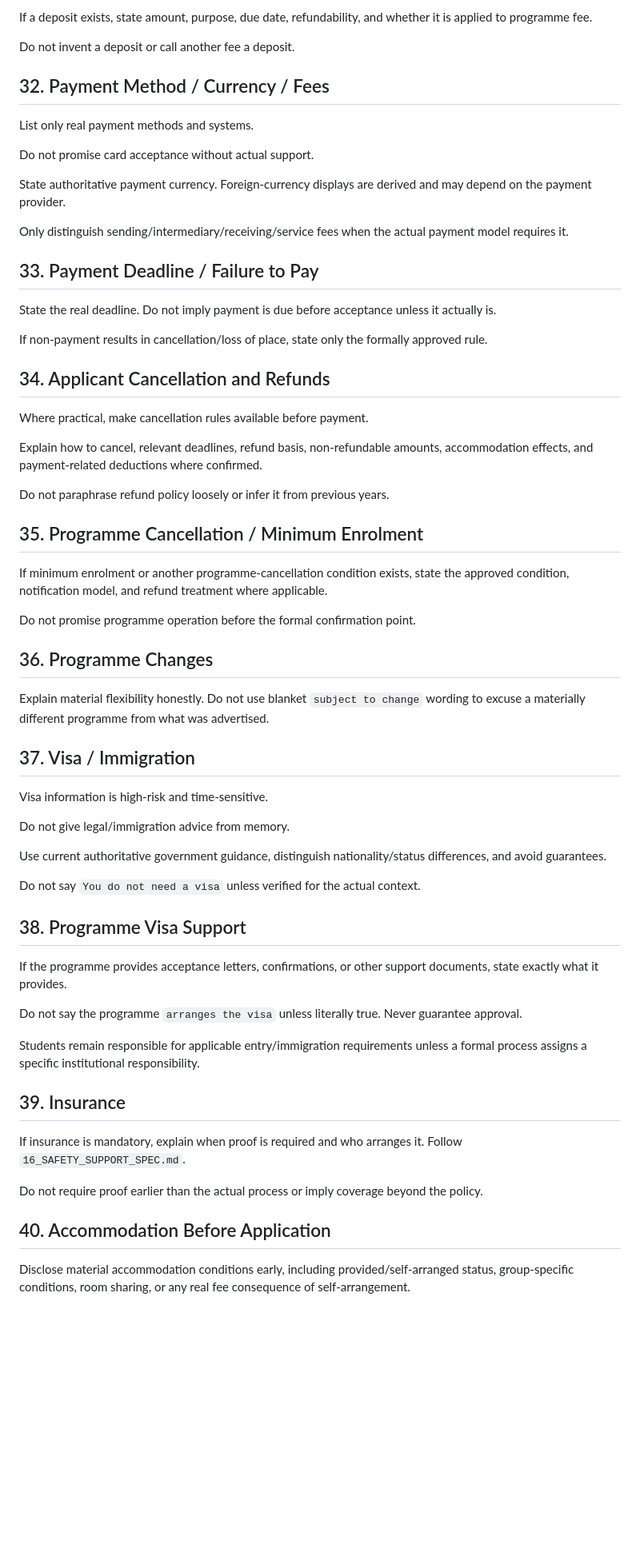
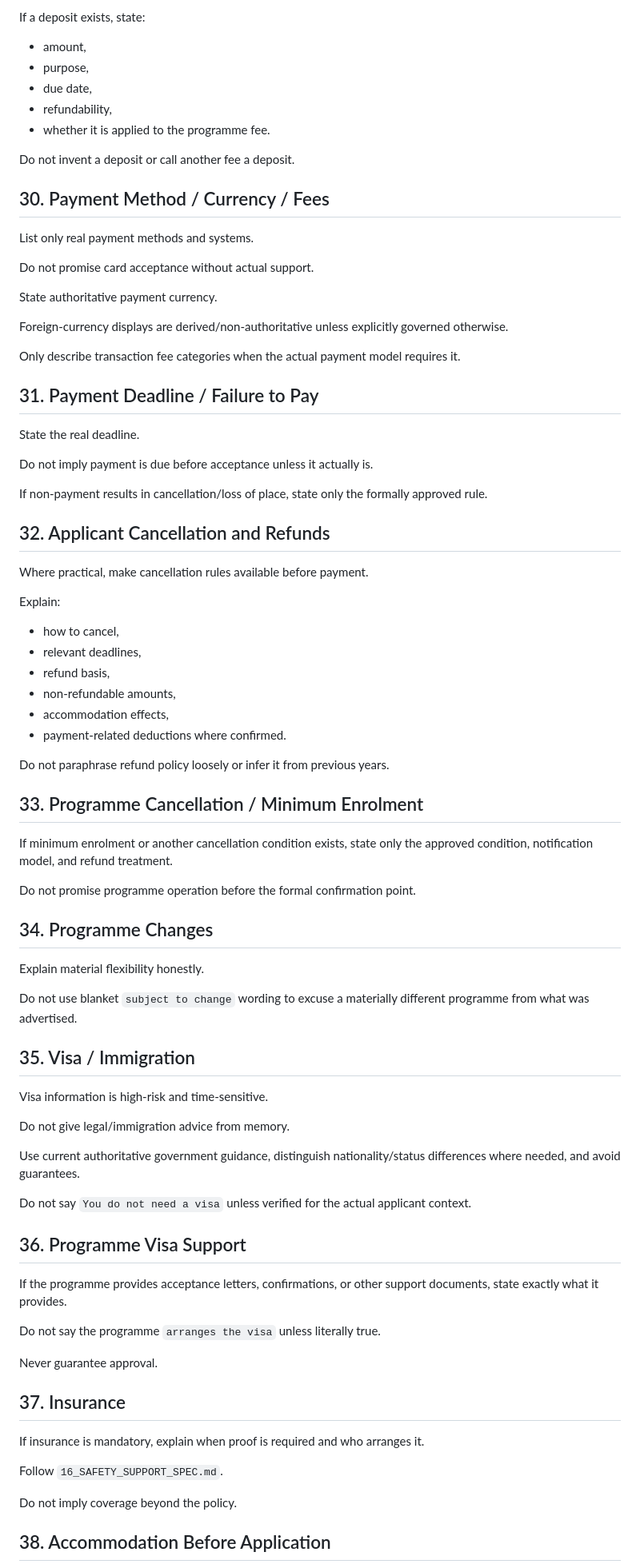
Before and after one commit to StudyAbroadCenter/study-abroad-astro, a Markdown page: docs/handbook/18_BEFORE_YOU_APPLY_SPEC.md, the part around one of its changes. Shown at 80% size. Rendered like a GitHub page; blank space fills up the shorter version.

Commit message:
Standardise eligibility vocabulary and application-domain ownership

```diff
--- a/docs/handbook/18_BEFORE_YOU_APPLY_SPEC.md
+++ b/docs/handbook/18_BEFORE_YOU_APPLY_SPEC.md
@@ -272,67 +389,86 @@ Do not visually advertise a lower programme fee while hiding a required accommod
 
-If a deposit exists, state amount, purpose, due date, refundability, and whether it is applied to programme fee.
+If a deposit exists, state:
+
+- amount,
+- purpose,
+- due date,
+- refundability,
+- whether it is applied to the programme fee.
 
 Do not invent a deposit or call another fee a deposit.
 
-## 32. Payment Method / Currency / Fees
+## 30. Payment Method / Currency / Fees
 
 List only real payment methods and systems.
 
 Do not promise card acceptance without actual support.
 
-State authoritative payment currency. Foreign-currency displays are derived and may depend on the payment provider.
+State authoritative payment currency.
 
-Only distinguish sending/intermediary/receiving/service fees when the actual payment model requires it.
+Foreign-currency displays are derived/non-authoritative unless explicitly governed otherwise.
 
-## 33. Payment Deadline / Failure to Pay
+Only describe transaction fee categories when the actual payment model requires it.
 
-State the real deadline. Do not imply payment is due before acceptance unless it actually is.
+## 31. Payment Deadline / Failure to Pay
+
+State the real deadline.
+
+Do not imply payment is due before acceptance unless it actually is.
 
 If non-payment results in cancellation/loss of place, state only the formally approved rule.
 
-## 34. Applicant Cancellation and Refunds
+## 32. Applicant Cancellation and Refunds
 
 Where practical, make cancellation rules available before payment.
 
-Explain how to cancel, relevant deadlines, refund basis, non-refundable amounts, accommodation effects, and payment-related deductions where confirmed.
+Explain:
+
+- how to cancel,
+- relevant deadlines,
+- refund basis,
+- non-refundable amounts,
+- accommodation effects,
+- payment-related deductions where confirmed.
 
 Do not paraphrase refund policy loosely or infer it from previous years.
 
-## 35. Programme Cancellation / Minimum Enrolment
+## 33. Programme Cancellation / Minimum Enrolment
 
-If minimum enrolment or another programme-cancellation condition exists, state the approved condition, notification model, and refund treatment where applicable.
+If minimum enrolment or another cancellation condition exists, state only the approved condition, notification model, and refund treatment.
 
 Do not promise programme operation before the formal confirmation point.
 
-## 36. Programme Changes
+## 34. Programme Changes
 
-Explain material flexibility honestly. Do not use blanket `subject to change` wording to excuse a materially different programme from what was advertised.
+Explain material flexibility honestly.
 
-## 37. Visa / Immigration
+Do not use blanket `subject to change` wording to excuse a materially different programme from what was advertised.
+
+## 35. Visa / Immigration
 
 Visa information is high-risk and time-sensitive.
 
 Do not give legal/immigration advice from memory.
 
-Use current authoritative government guidance, distinguish nationality/status differences, and avoid guarantees.
+Use current authoritative government guidance, distinguish nationality/status differences where needed, and avoid guarantees.
 
-Do not say `You do not need a visa` unless verified for the actual context.
+Do not say `You do not need a visa` unless verified for the actual applicant context.
 
-## 38. Programme Visa Support
+## 36. Programme Visa Support
 
 If the programme provides acceptance letters, confirmations, or other support documents, state exactly what it provides.
 
-Do not say the programme `arranges the visa` unless literally true. Never guarantee approval.
+Do not say the programme `arranges the visa` unless literally true.
 
-Students remain responsible for applicable entry/immigration requirements unless a formal process assigns a specific institutional responsibility.
+Never guarantee approval.
 
-## 39. Insurance
+## 37. Insurance
 
-If insurance is mandatory, explain when proof is required and who arranges it. Follow `16_SAFETY_SUPPORT_SPEC.md`.
+If insurance is mandatory, explain when proof is required and who arranges it.
 
-Do not require proof earlier than the actual process or imply coverage beyond the policy.
+Follow `16_SAFETY_SUPPORT_SPEC.md`.
 
-## 40. Accommodation Before Application
+Do not imply coverage beyond the policy.
 
-Disclose material accommodation conditions early, including provided/self-arranged status, group-specific conditions, room sharing, or any real fee consequence of self-arrangement.
+## 38. Accommodation Before Application
 
```
Also changed, not shown: other parts of docs/handbook/18_BEFORE_YOU_APPLY_SPEC.md (+312 -100 lines).
